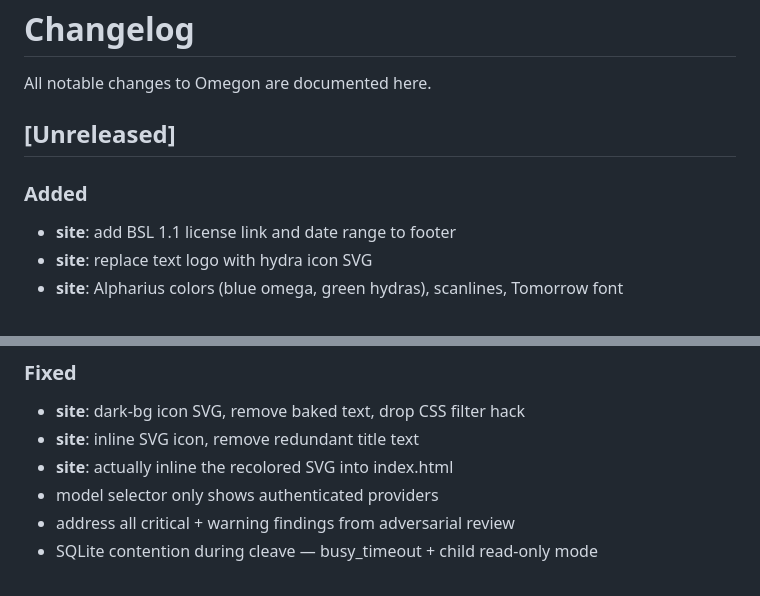
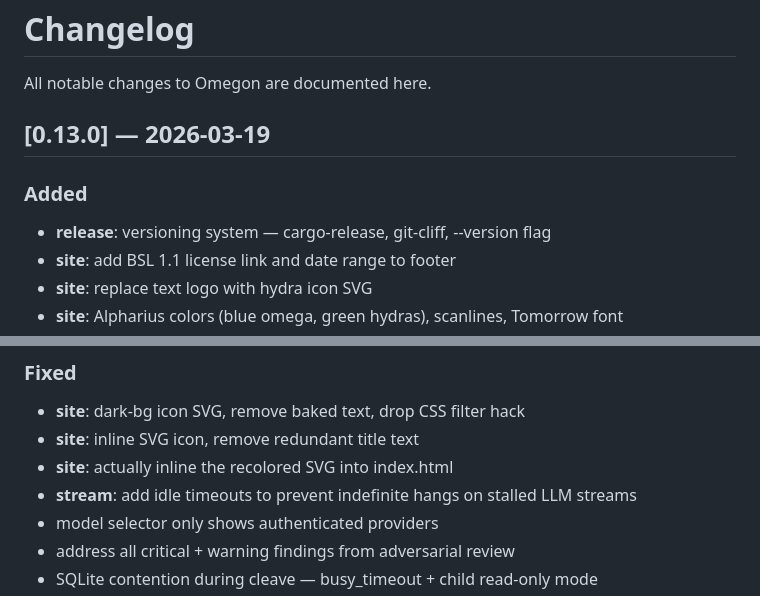
Before and after one commit to styrene-lab/omegon-core, a Markdown page: CHANGELOG.md, 2 parts joined by grey strips. Drawn GitHub-style.

Commit message:
fix(release): regenerate CHANGELOG with proper version headers

```diff
--- a/CHANGELOG.md
+++ b/CHANGELOG.md
@@ -2,10 +2,11 @@
 
 All notable changes to Omegon are documented here.
 
-## [Unreleased]
+## [0.13.0] — 2026-03-19
 
 ### Added
 
+- **release**: versioning system — cargo-release, git-cliff, --version flag
 - **site**: add BSL 1.1 license link and date range to footer
 - **site**: replace text logo with hydra icon SVG
 - **site**: Alpharius colors (blue omega, green hydras), scanlines, Tomorrow font
@@ -73,6 +74,7 @@ All notable changes to Omegon are documented here.
 - **site**: dark-bg icon SVG, remove baked text, drop CSS filter hack
 - **site**: inline SVG icon, remove redundant title text
 - **site**: actually inline the recolored SVG into index.html
+- **stream**: add idle timeouts to prevent indefinite hangs on stalled LLM streams
 - model selector only shows authenticated providers
 - address all critical + warning findings from adversarial review
 - SQLite contention during cleave — busy_timeout + child read-only mode
```
